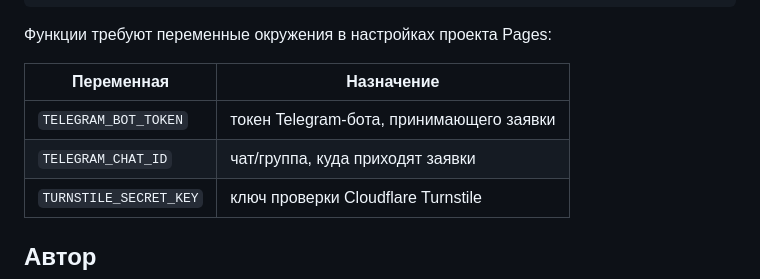
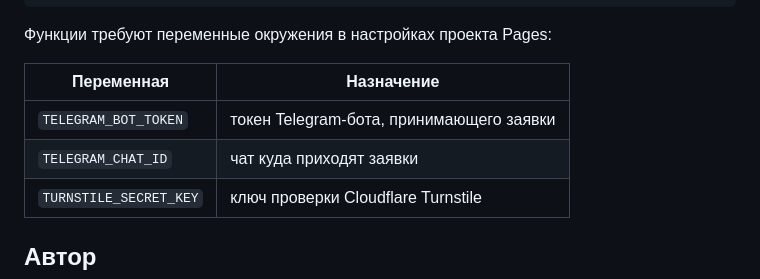
Before and after one commit to Nutamy/tropinka, a Markdown page: README.md, the part around the change. Rendered like a GitHub page.

```diff
--- a/README.md
+++ b/README.md
@@ -68,7 +68,7 @@ npx wrangler pages deploy . --project-name=tropinka
 | Переменная | Назначение |
 |---|---|
 | `TELEGRAM_BOT_TOKEN` | токен Telegram-бота, принимающего заявки |
-| `TELEGRAM_CHAT_ID` | чат/группа, куда приходят заявки |
+| `TELEGRAM_CHAT_ID` | чат куда приходят заявки |
 | `TURNSTILE_SECRET_KEY` | ключ проверки Cloudflare Turnstile |
 
 ## Автор
```
